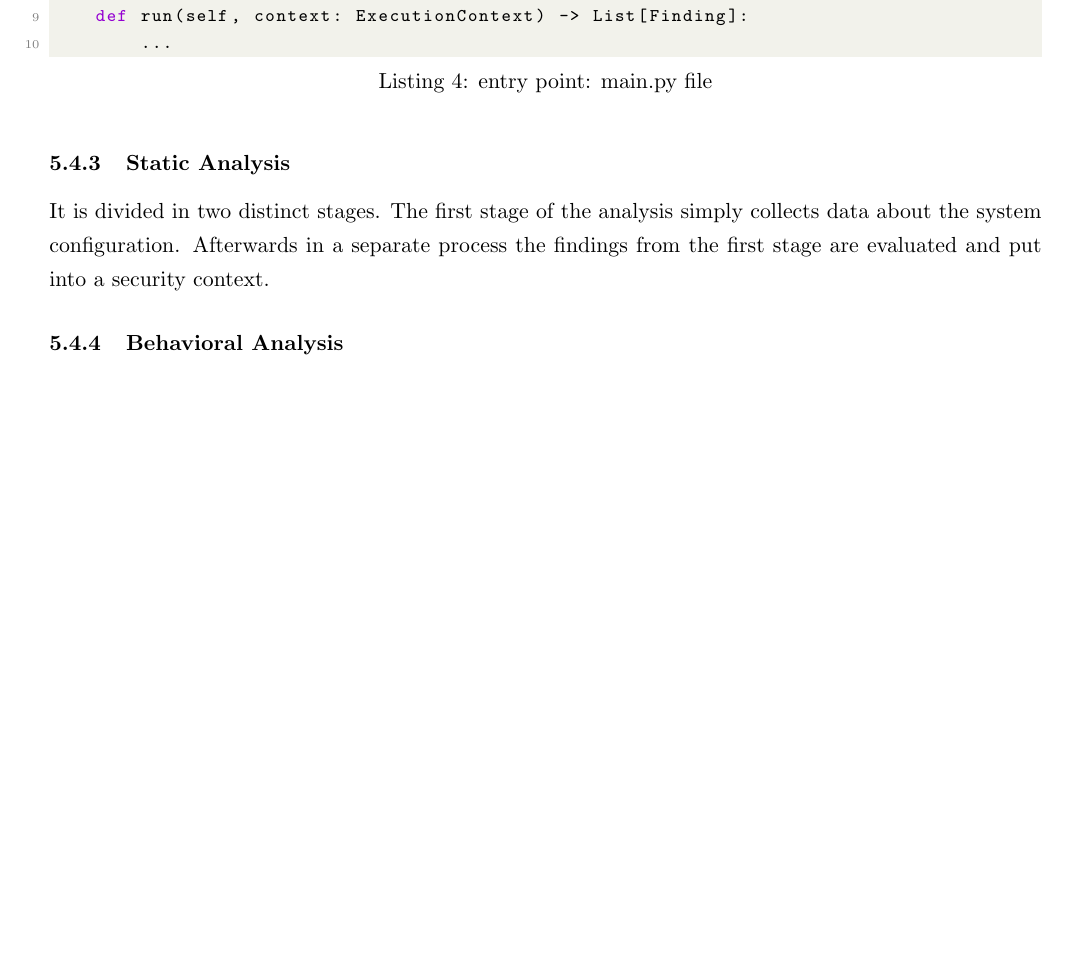
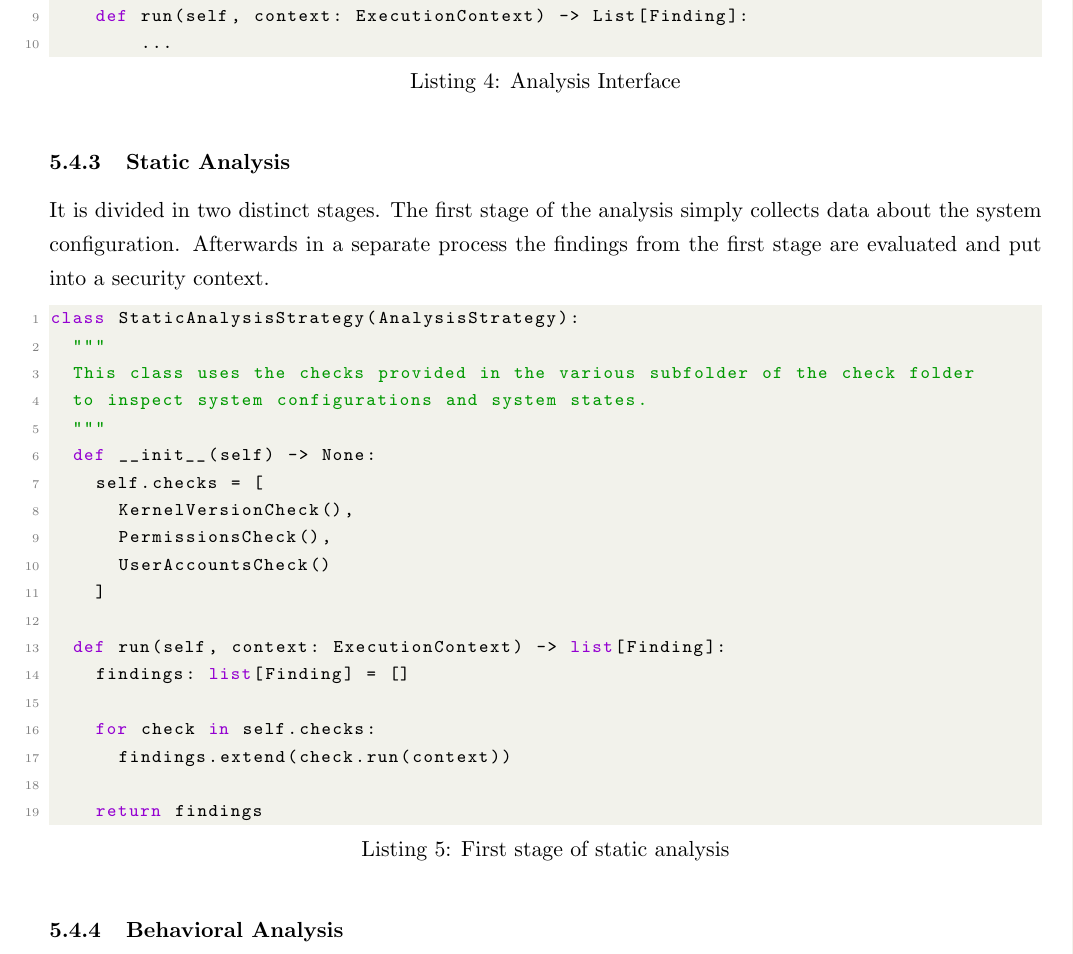
Before and after one commit to Evy-Durden/EWP-Project, a LaTeX document (main.tex, which reads chapters/chapter5_implementation.tex): part of page 28 of 43 before the commit and part of page 28 of 44 after it, cut so that both start at the same text, the shorter picture padded with empty space. Compiled offline with pdfLaTeX.

Commit message:
Static analysis code

```diff
--- a/chapters/chapter5_implementation.tex
+++ b/chapters/chapter5_implementation.tex
@@ -124,7 +124,7 @@ if __name__ == "__main__":
 
 Its purpose is to implement the strategy pattern. It lays the foundation for being able to run multiple analysis types.
 
-\begin{lstlisting}[language=python,caption={entry point: main.py file}]
+\begin{lstlisting}[language=python,caption={Analysis Interface}]
 from abc import ABC, abstractmethod
 from linux_analyzer.core.context import ExecutionContext
 from linux_analyzer.core.models import Finding
@@ -140,6 +140,28 @@ class AnalysisStrategy(ABC):
 \subsubsection{Static Analysis}
 
 It is divided in two distinct stages. The first stage of the analysis simply collects data about the system configuration. Afterwards in a separate process the findings from the first stage are evaluated and put into a security context.
+
+\begin{lstlisting}[language=python,caption={First stage of static analysis}]
+class StaticAnalysisStrategy(AnalysisStrategy):
+	"""
+	This class uses the checks provided in the various subfolder of the check folder
+	to inspect system configurations and system states.
+	"""
+  def __init__(self) -> None:
+    self.checks = [
+      KernelVersionCheck(),
+      PermissionsCheck(),
+      UserAccountsCheck()
+    ]
+
+  def run(self, context: ExecutionContext) -> list[Finding]:
+    findings: list[Finding] = []
+
+    for check in self.checks:
+      findings.extend(check.run(context))
+
+    return findings
+\end{lstlisting}
 
 \subsubsection{Behavioral Analysis}
 
```
